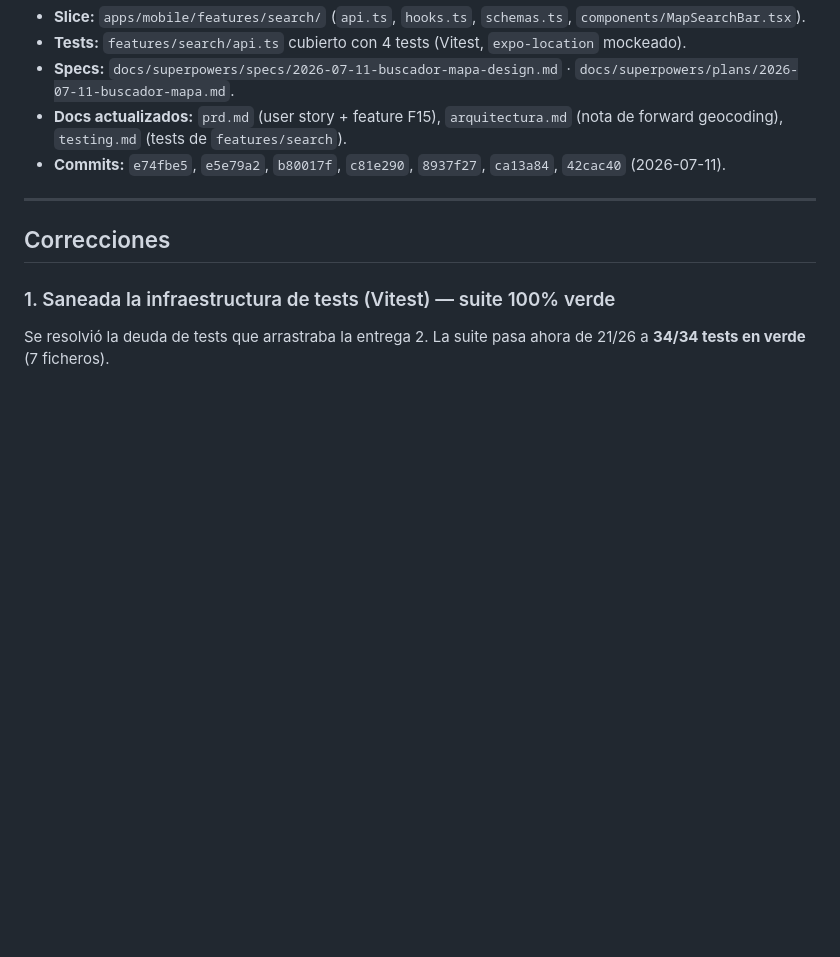
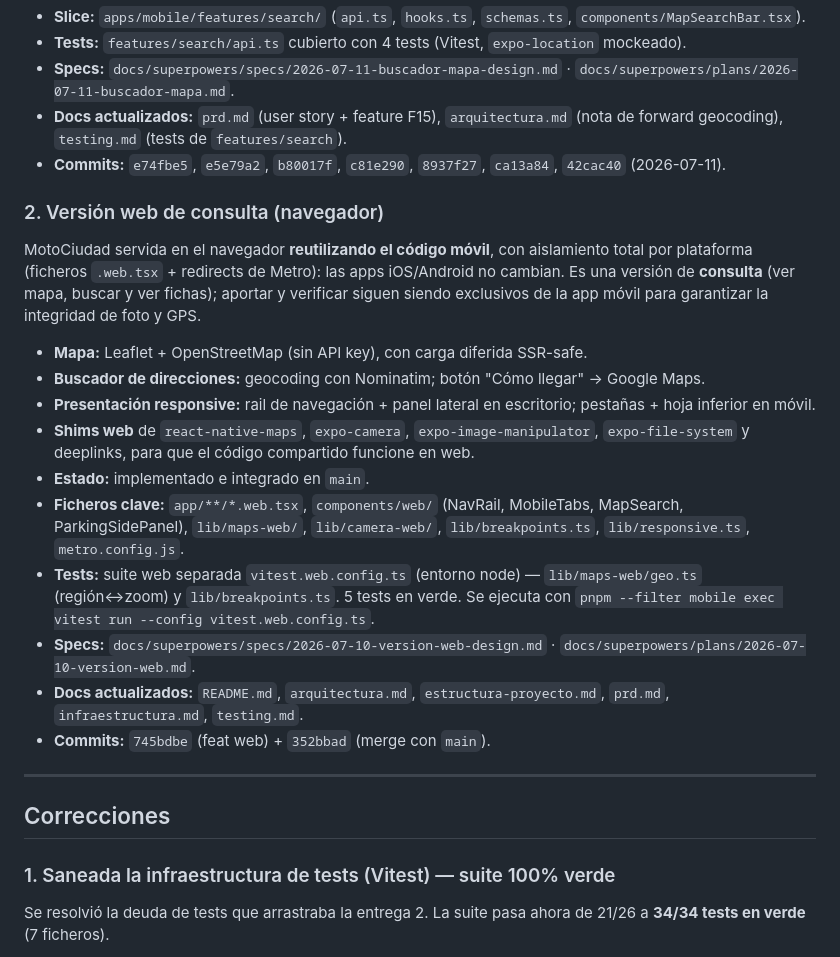
Before and after one commit to curringas/motociudad, a Markdown page: entrega-final-CMH.md, the part around the change. Rendered like a GitHub page; blank space fills up the shorter version.

Commit message:
docs(entrega): añade la versión web a la bitácora final
Registra el port web de consulta (Leaflet + OSM, buscador Nominatim,
responsive, shims web) integrado en main vía 745bdbe/352bbad.

Co-Authored-By: Claude Opus 4.8 (1M context) <noreply@anthropic.com>

```diff
--- a/entrega-final-CMH.md
+++ b/entrega-final-CMH.md
@@ -46,6 +46,34 @@ pins reutiliza el ciclo por región ya existente.
 - **Commits:** `e74fbe5`, `e5e79a2`, `b80017f`, `c81e290`, `8937f27`,
   `ca13a84`, `42cac40` (2026-07-11).
 
+### 2. Versión web de consulta (navegador)
+
+MotoCiudad servida en el navegador **reutilizando el código móvil**, con
+aislamiento total por plataforma (ficheros `.web.tsx` + redirects de Metro): las
+apps iOS/Android no cambian. Es una versión de **consulta** (ver mapa, buscar y
+ver fichas); aportar y verificar siguen siendo exclusivos de la app móvil para
+garantizar la integridad de foto y GPS.
+
+- **Mapa:** Leaflet + OpenStreetMap (sin API key), con carga diferida SSR-safe.
+- **Buscador de direcciones:** geocoding con Nominatim; botón "Cómo llegar" →
+  Google Maps.
+- **Presentación responsive:** rail de navegación + panel lateral en escritorio;
+  pestañas + hoja inferior en móvil.
+- **Shims web** de `react-native-maps`, `expo-camera`, `expo-image-manipulator`,
+  `expo-file-system` y deeplinks, para que el código compartido funcione en web.
+- **Estado:** implementado e integrado en `main`.
+- **Ficheros clave:** `app/**/*.web.tsx`, `components/web/` (NavRail, MobileTabs,
+  MapSearch, ParkingSidePanel), `lib/maps-web/`, `lib/camera-web/`,
+  `lib/breakpoints.ts`, `lib/responsive.ts`, `metro.config.js`.
+- **Tests:** suite web separada `vitest.web.config.ts` (entorno node) —
+  `lib/maps-web/geo.ts` (región↔zoom) y `lib/breakpoints.ts`. 5 tests en verde.
+  Se ejecuta con `pnpm --filter mobile exec vitest run --config vitest.web.config.ts`.
+- **Specs:** `docs/superpowers/specs/2026-07-10-version-web-design.md` ·
+  `docs/superpowers/plans/2026-07-10-version-web.md`.
+- **Docs actualizados:** `README.md`, `arquitectura.md`, `estructura-proyecto.md`,
+  `prd.md`, `infraestructura.md`, `testing.md`.
+- **Commits:** `745bdbe` (feat web) + `352bbad` (merge con `main`).
+
 ---
 
 ## Correcciones
```
